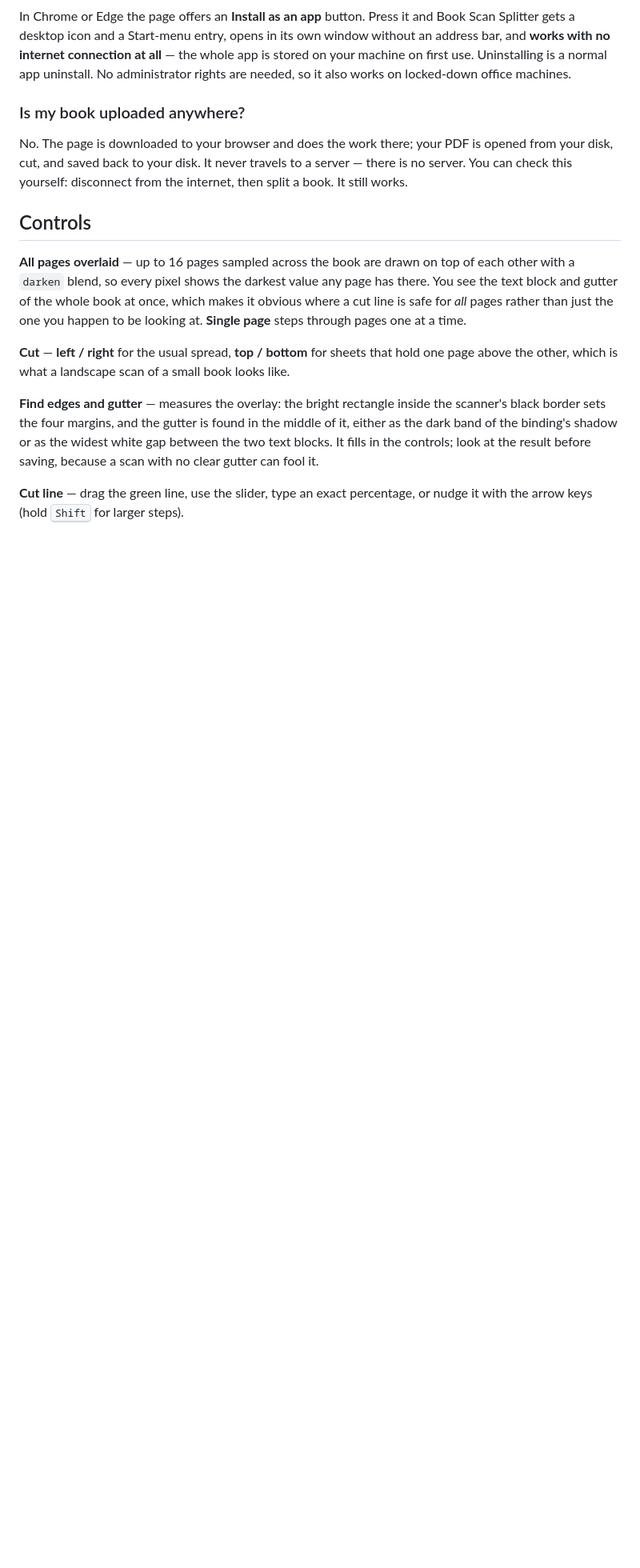
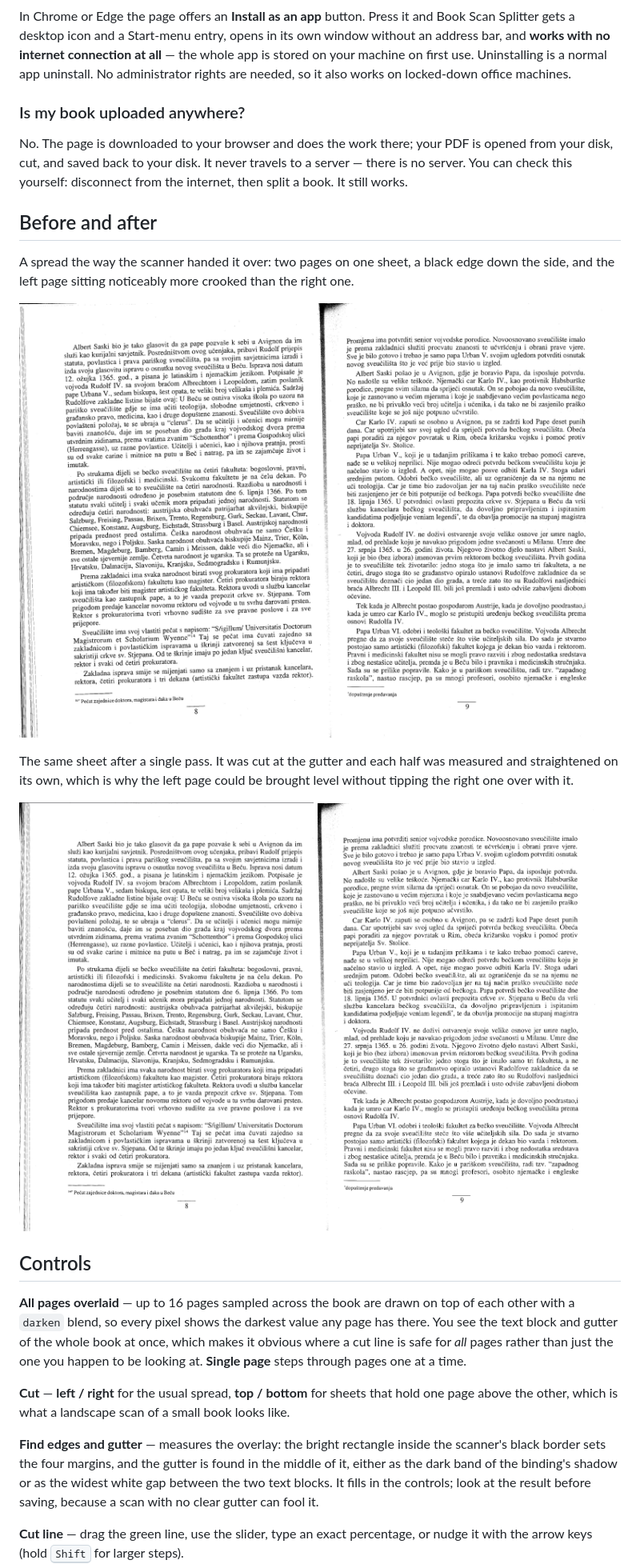
Before and after one commit to it-stoic/book-scan-splitter, a Markdown page: README.md, the part around the change. Shown: that part at 80% size. Drawn GitHub-style; pictures changed too: docs/example-left-page.png (added), docs/example-right-page.png (added), docs/example-spread.png (added); blank space fills up the shorter version.

Commit message:
Show a real spread before and after in the README
A screenshot of the interface says what the app looks like, not what it
does. This is one sheet as the scanner produced it, with the left page
visibly more crooked than the right, and the two pages it comes back as.
The pair also makes the case for measuring each half separately, which is
otherwise a claim the reader has to take on faith.

```diff
--- a/README.md
+++ b/README.md
@@ -55,6 +55,22 @@ No. The page is downloaded to your browser and does the work there; your PDF is
 from your disk, cut, and saved back to your disk. It never travels to a server — there
 is no server. You can check this yourself: disconnect from the internet, then split a
 book. It still works.
+
+## Before and after
+
+A spread the way the scanner handed it over: two pages on one sheet, a black edge down
+the side, and the left page sitting noticeably more crooked than the right one.
+
+![A scanned spread, uncut, with the left page crooked](docs/example-spread.png)
+
+The same sheet after a single pass. It was cut at the gutter and each half was measured
+and straightened on its own, which is why the left page could be brought level without
+tipping the right one over with it.
+
+<p>
+  <img src="docs/example-left-page.png" width="49%" alt="The left page, cut out and straightened">
+  <img src="docs/example-right-page.png" width="49%" alt="The right page, cut out and straightened">
+</p>
 
 ## Controls
 
```
